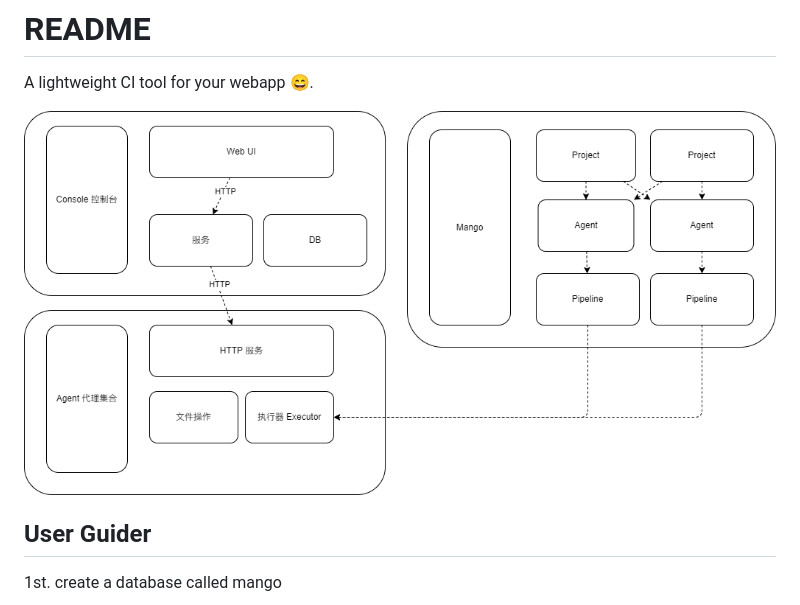
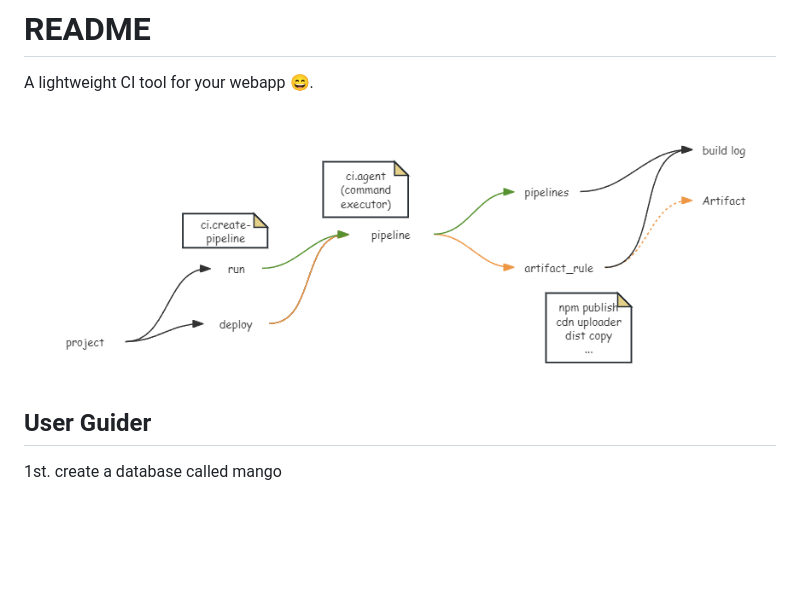
Before and after one commit to daijinru/mango, a Markdown page: README.md, the part around the change. Drawn GitHub-style; pictures changed too: docs/static/mango_flow.png (added); blank space fills up the shorter version.

Commit message:
:pencil: doc(README): add mango_flow.png

```diff
--- a/README.md
+++ b/README.md
@@ -2,7 +2,7 @@
 
 A lightweight CI tool for your webapp 😄.
 
-![mango](./docs/static/mango.png)
+![mango_flow](./docs/static/mango_flow.png)
 
 ## User Guider
 
```
